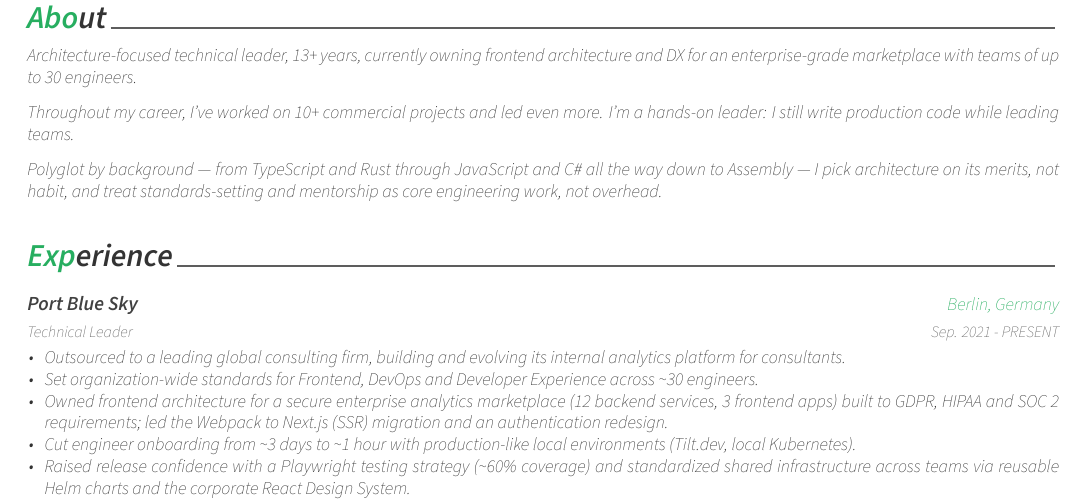
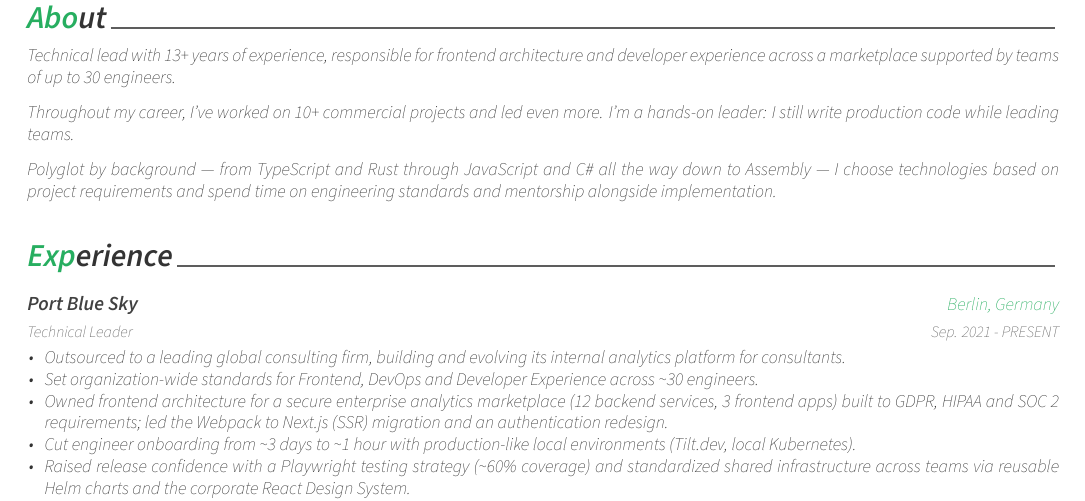
Before and after one commit to RiddleMan/cv, a LaTeX CV (cv.tex, which reads resume/summary.tex): part of page 1 of 2, cut so that both start at the same text. Compiled offline with XeLaTeX; a missing font is replaced by an installed copy or a similar font; a LaTeX package or settings file that is missing is left out.

Commit message:
fixup! feat: Couple adjustments

```diff
--- a/resume/summary.tex
+++ b/resume/summary.tex
@@ -10,9 +10,9 @@
 \begin{cvparagraph}
 
 %---------------------------------------------------------
-Architecture-focused technical leader, 13+ years, currently owning frontend architecture and DX for an enterprise-grade marketplace with teams of up to 30 engineers.
+Technical lead with 13+ years of experience, responsible for frontend architecture and developer experience across a marketplace supported by teams of up to 30 engineers.
 
 Throughout my career, I've worked on 10+ commercial projects and led even more. I'm a hands-on leader: I still write production code while leading teams.
 
-Polyglot by background — from TypeScript and Rust through JavaScript and C\# all the way down to Assembly — I pick architecture on its merits, not habit, and treat standards-setting and mentorship as core engineering work, not overhead.
+Polyglot by background — from TypeScript and Rust through JavaScript and C\# all the way down to Assembly — I choose technologies based on project requirements and spend time on engineering standards and mentorship alongside implementation.
 \end{cvparagraph}
```
